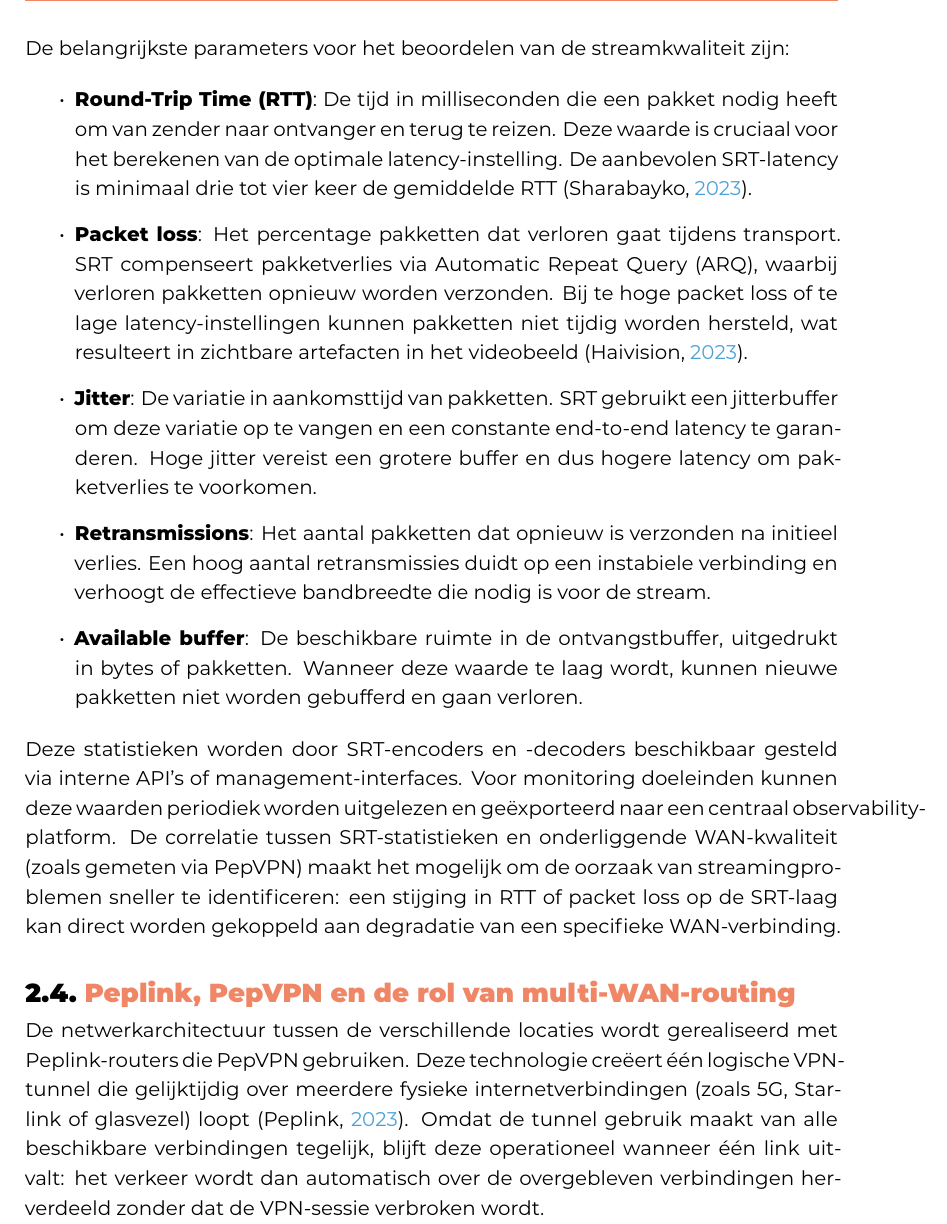
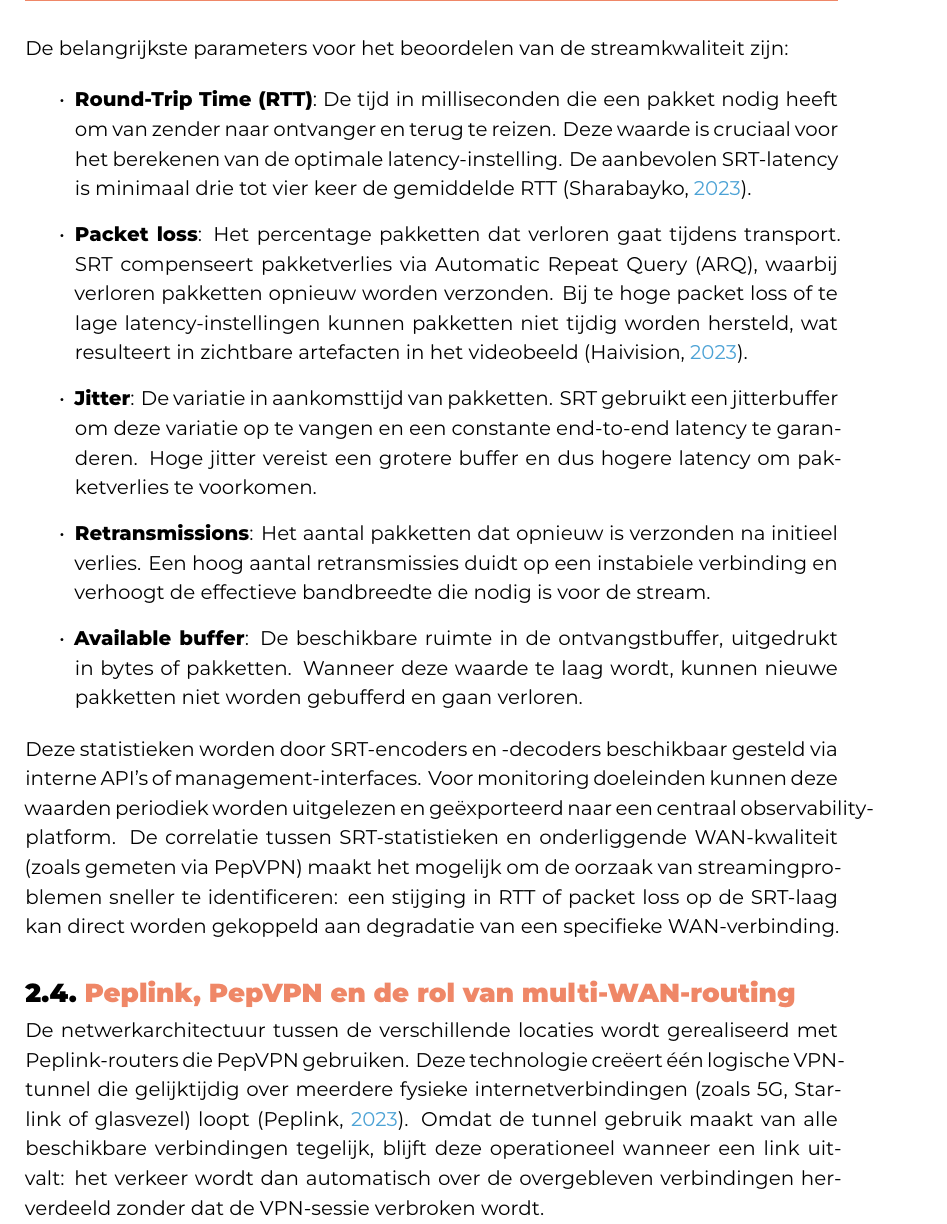
Before and after one commit to EmielVandenberghe/latex-hogent-bachproef-main, a LaTeX thesis (bachproef/VandenbergheEmielBP.tex, which reads bachproef/standvanzaken.tex): part of page 15 of 27, cut so that both start at the same text. Compiled offline with XeLaTeX; a LaTeX package or settings file that is missing is left out.

Commit message:
kleine change

```diff
--- a/bachproef/standvanzaken.tex
+++ b/bachproef/standvanzaken.tex
@@ -51,7 +51,7 @@ Deze statistieken worden door SRT-encoders en -decoders beschikbaar gesteld via
 \section{Peplink, PepVPN en de rol van multi-WAN-routing}
 \label{sec:peplink}
 
-De netwerkarchitectuur tussen de verschillende locaties wordt gerealiseerd met Peplink-routers die PepVPN gebruiken. Deze technologie creëert één logische VPN-tunnel die gelijktijdig over meerdere fysieke internetverbindingen (zoals 5G, Starlink of glasvezel) loopt \autocite{Peplink2023}. Omdat de tunnel gebruik maakt van alle beschikbare verbindingen tegelijk, blijft deze operationeel wanneer één link uitvalt: het verkeer wordt dan automatisch over de overgebleven verbindingen herverdeeld zonder dat de VPN-sessie verbroken wordt.
+De netwerkarchitectuur tussen de verschillende locaties wordt gerealiseerd met Peplink-routers die PepVPN gebruiken. Deze technologie creëert één logische VPN-tunnel die gelijktijdig over meerdere fysieke internetverbindingen (zoals 5G, Starlink of glasvezel) loopt \autocite{Peplink2023}. Omdat de tunnel gebruik maakt van alle beschikbare verbindingen tegelijk, blijft deze operationeel wanneer een link uitvalt: het verkeer wordt dan automatisch over de overgebleven verbindingen herverdeeld zonder dat de VPN-sessie verbroken wordt.
 
 De live-surgery locaties zijn uitgerust met Peplink 20X-routers die via USB-modems toegang hebben tot 5G-netwerken. De venues beschikken over krachtigere Peplink 380X-routers die hogere bandbreedtes kunnen verwerken. Ook in de centrale site in Bornem staat een Peplink-router die fungeert als tussenknooppunt wanneer verkeer niet rechtstreeks tussen locaties wordt gerouteerd \autocite{VanRenthergem2025}. Deze redundantie is cruciaal voor live-productieomgevingen waarin onderbrekingen direct merkbaar zijn.
 
```
